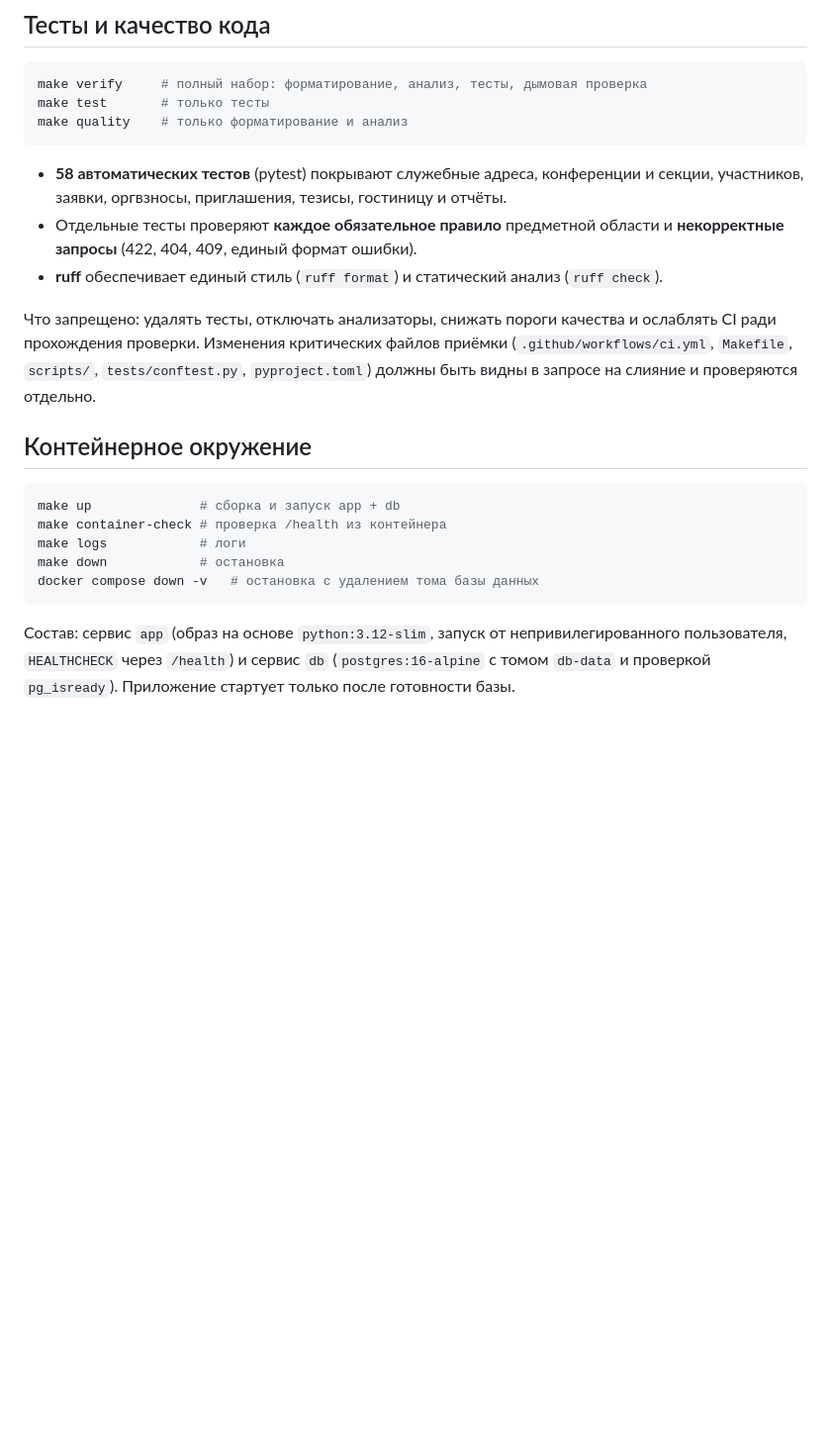
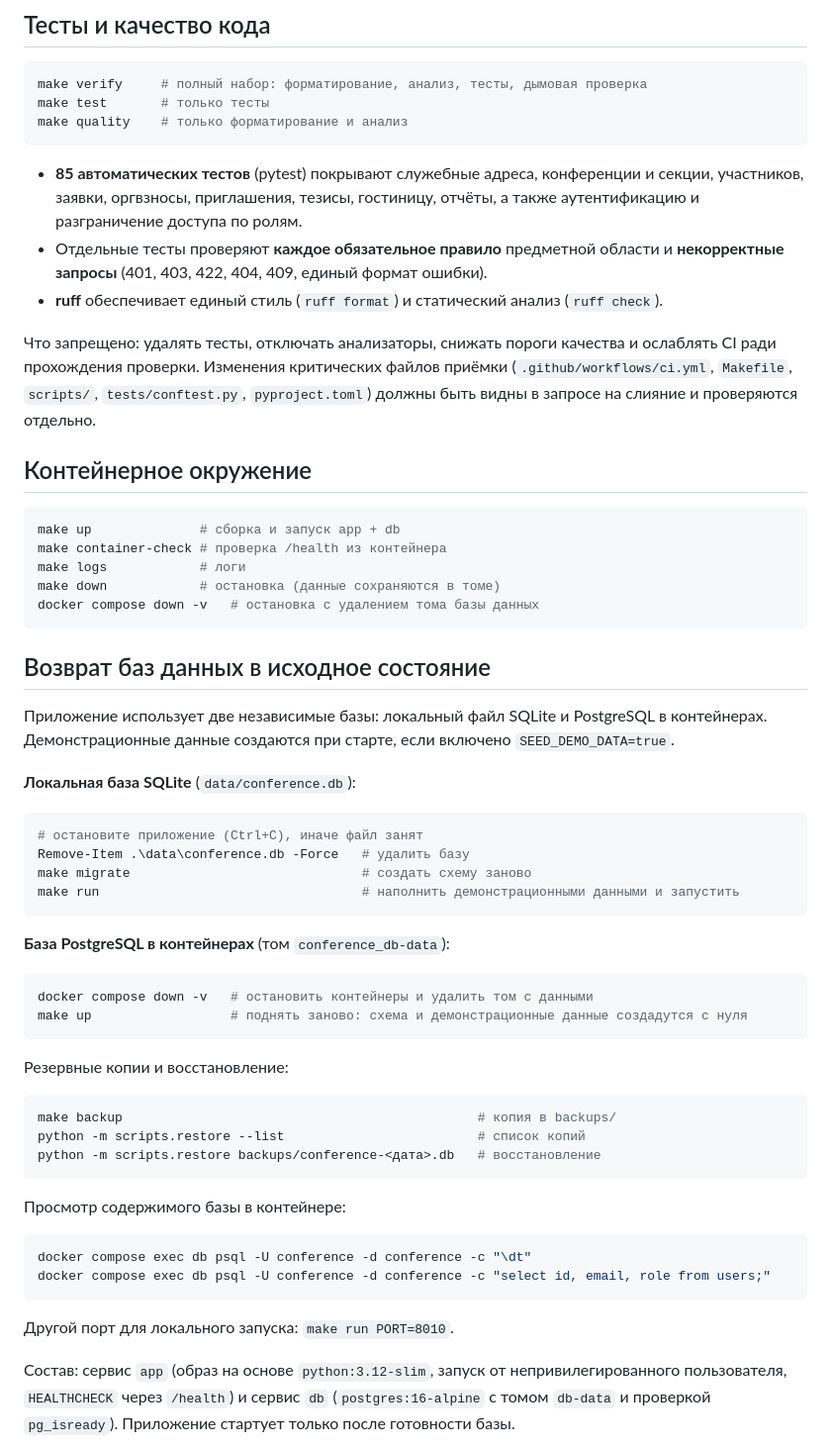
Before and after one commit to Galaxy-1337/PopiKazaryan_DevOps_2026, a Markdown page: README.md, the part around the change. Shown at 99% size. Rendered like a GitHub page; blank space fills up the shorter version.

Commit message:
docs: расширить README и локальный гайд: три способа запуска, сброс баз, аутентификация
README: раздел об аутентификации и ролях, команды возврата баз данных в исходное состояние, число тестов приведено к 85, описание дымовой проверки с сессией.

Локальный гайд .local-guides/Защита_ЛР1_Конференция.docx пересобран (12 страниц, 8 таблиц, в репозиторий не попадает): три способа запуска, управления и остановки приложения с точными командами и пояснением, куда их вводить; сравнение способов по базе данных; отдельный раздел о сбросе SQLite и PostgreSQL с командами backup/restore; вход под четырьмя ролями и демонстрация разграничения доступа; четыре обязательных показа на защите с командами; живая демонстрация приложения; разбор ссылок в интерфейсе; вероятные вопросы; типовые ошибки; чек-лист.

````diff
--- a/README.md
+++ b/README.md
@@ -369,10 +369,11 @@ make test       # только тесты
 make quality    # только форматирование и анализ
 ```
 
-- **58 автоматических тестов** (pytest) покрывают служебные адреса, конференции и секции,
-  участников, заявки, оргвзносы, приглашения, тезисы, гостиницу и отчёты.
+- **85 автоматических тестов** (pytest) покрывают служебные адреса, конференции и секции,
+  участников, заявки, оргвзносы, приглашения, тезисы, гостиницу, отчёты, а также
+  аутентификацию и разграничение доступа по ролям.
 - Отдельные тесты проверяют **каждое обязательное правило** предметной области и
-  **некорректные запросы** (422, 404, 409, единый формат ошибки).
+  **некорректные запросы** (401, 403, 422, 404, 409, единый формат ошибки).
 - **ruff** обеспечивает единый стиль (`ruff format`) и статический анализ (`ruff check`).
 
 Что запрещено: удалять тесты, отключать анализаторы, снижать пороги качества и ослаблять CI
@@ -386,9 +387,47 @@ make quality    # только форматирование и анализ
 make up              # сборка и запуск app + db
 make container-check # проверка /health из контейнера
 make logs            # логи
-make down            # остановка
+make down            # остановка (данные сохраняются в томе)
 docker compose down -v   # остановка с удалением тома базы данных
 ```
+
+## Возврат баз данных в исходное состояние
+
+Приложение использует две независимые базы: локальный файл SQLite и PostgreSQL в контейнерах.
+Демонстрационные данные создаются при старте, если включено `SEED_DEMO_DATA=true`.
+
+**Локальная база SQLite** (`data/conference.db`):
+
+```powershell
+# остановите приложение (Ctrl+C), иначе файл занят
+Remove-Item .\data\conference.db -Force   # удалить базу
+make migrate                              # создать схему заново
+make run                                  # наполнить демонстрационными данными и запустить
+```
+
+**База PostgreSQL в контейнерах** (том `conference_db-data`):
+
+```bash
+docker compose down -v   # остановить контейнеры и удалить том с данными
+make up                  # поднять заново: схема и демонстрационные данные создадутся с нуля
+```
+
+Резервные копии и восстановление:
+
+```bash
+make backup                                              # копия в backups/
+python -m scripts.restore --list                         # список копий
+python -m scripts.restore backups/conference-<дата>.db   # восстановление
+```
+
+Просмотр содержимого базы в контейнере:
+
+```bash
+docker compose exec db psql -U conference -d conference -c "\dt"
+docker compose exec db psql -U conference -d conference -c "select id, email, role from users;"
+```
+
+Другой порт для локального запуска: `make run PORT=8010`.
 
 Состав: сервис `app` (образ на основе `python:3.12-slim`, запуск от непривилегированного
 пользователя, `HEALTHCHECK` через `/health`) и сервис `db` (`postgres:16-alpine` с томом
````
